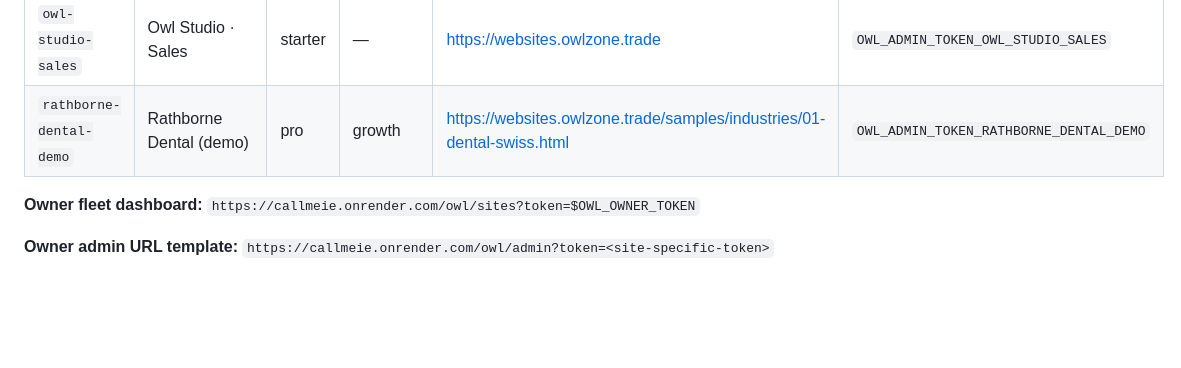
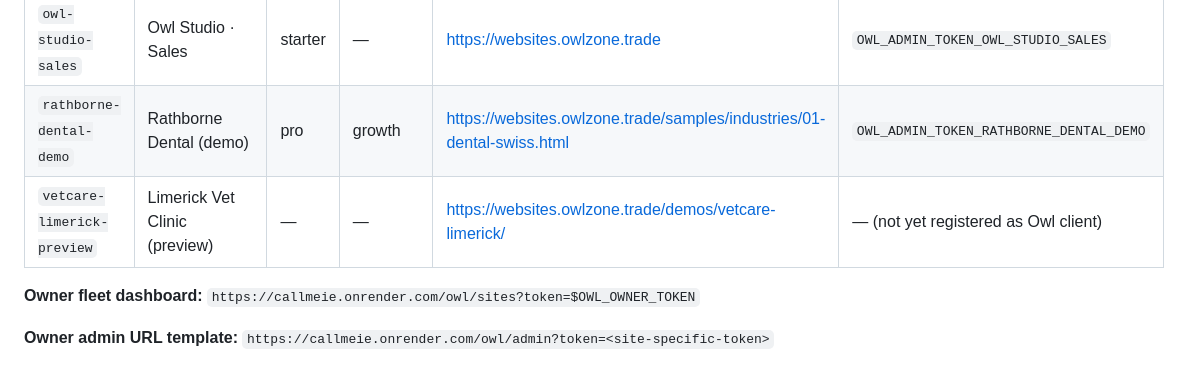
Before and after one commit to scruge1/owl-studio-website-directions, a Markdown page: INFRA.md, the part around the change. Drawn GitHub-style; blank space fills up the shorter version.

Commit message:
docs(infra): register vetcare-limerick preview URL

```diff
--- a/INFRA.md
+++ b/INFRA.md
@@ -233,6 +233,7 @@ Seed data — each has its own admin token + dashboard.
 |---|---|---|---|---|---|
 | `owl-studio-sales` | Owl Studio · Sales | starter | — | https://websites.owlzone.trade | `OWL_ADMIN_TOKEN_OWL_STUDIO_SALES` |
 | `rathborne-dental-demo` | Rathborne Dental (demo) | pro | growth | https://websites.owlzone.trade/samples/industries/01-dental-swiss.html | `OWL_ADMIN_TOKEN_RATHBORNE_DENTAL_DEMO` |
+| `vetcare-limerick-preview` | Limerick Vet Clinic (preview) | — | — | https://websites.owlzone.trade/demos/vetcare-limerick/ | — (not yet registered as Owl client) |
 
 **Owner fleet dashboard:** `https://callmeie.onrender.com/owl/sites?token=$OWL_OWNER_TOKEN`
 
```
